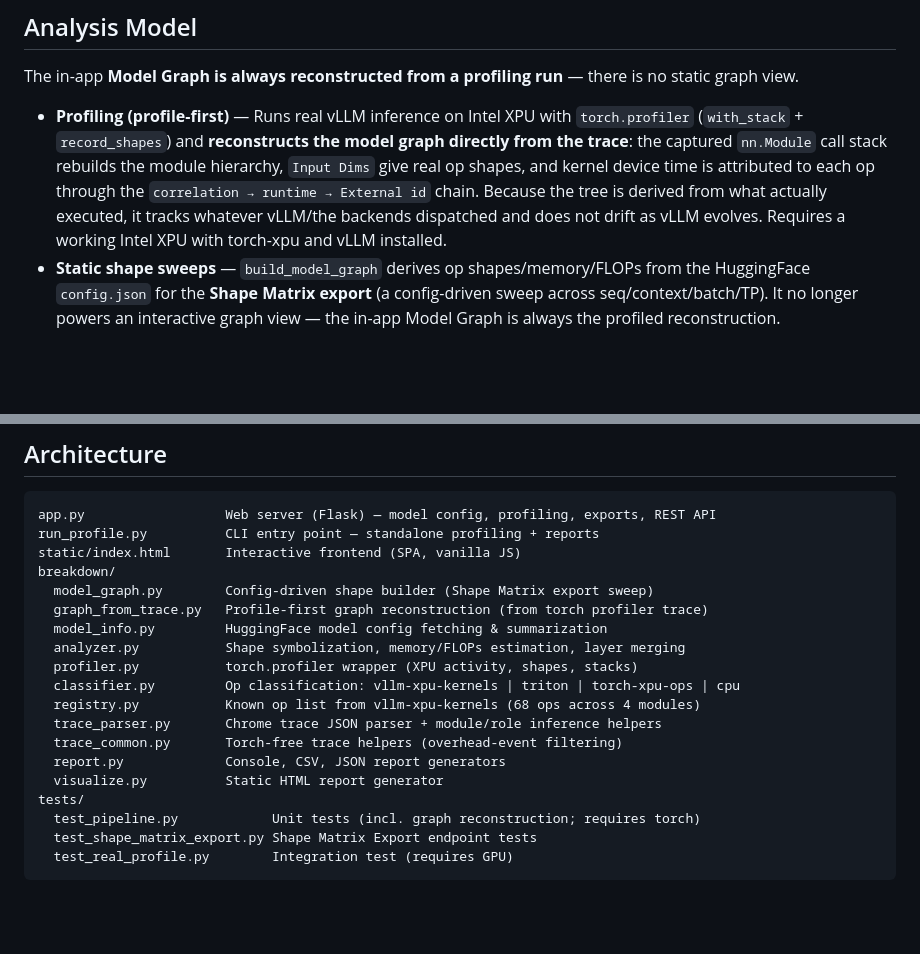
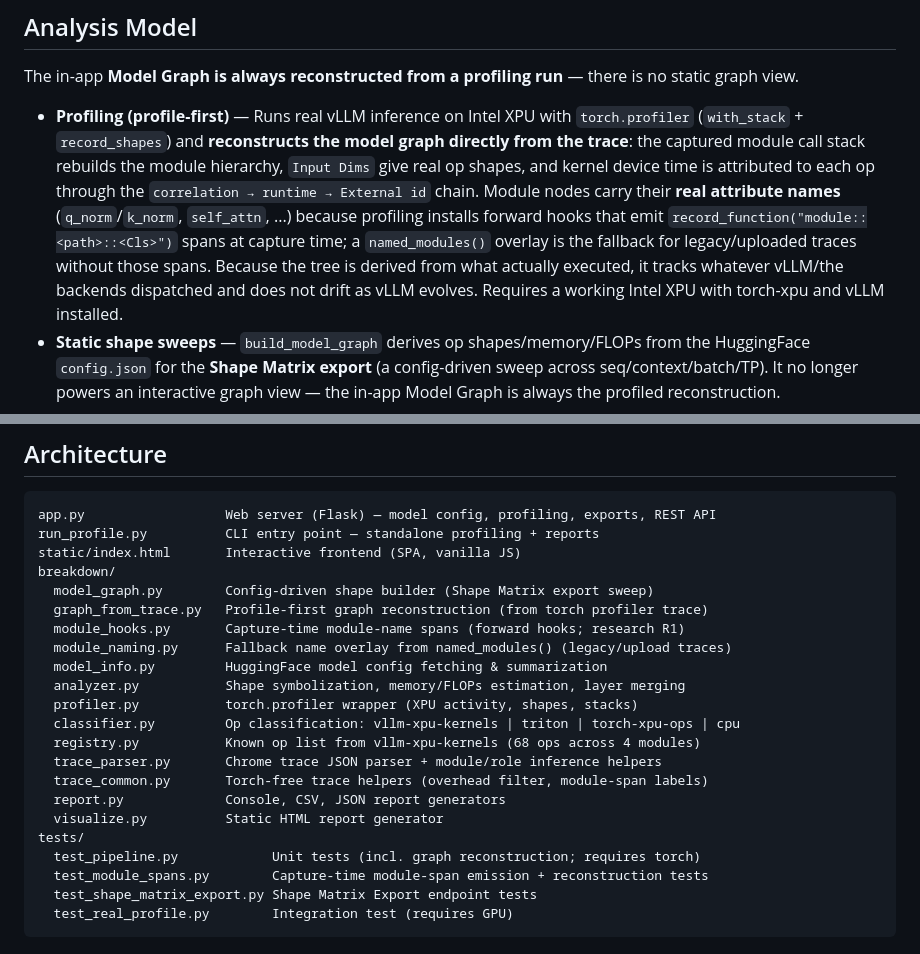
Before and after one commit to yangulei/vllm-xpu-breakdown, a Markdown page: README.md, 2 parts joined by grey strips. Rendered like a GitHub page; blank space fills up the shorter version.

````diff
--- a/README.md
+++ b/README.md
@@ -19,10 +19,14 @@ is no static graph view.
 
 - **Profiling (profile-first)** — Runs real vLLM inference on Intel XPU with
   `torch.profiler` (`with_stack` + `record_shapes`) and **reconstructs the model
-  graph directly from the trace**: the captured `nn.Module` call stack rebuilds
-  the module hierarchy, `Input Dims` give real op shapes, and kernel device time
+  graph directly from the trace**: the captured module call stack rebuilds the
+  module hierarchy, `Input Dims` give real op shapes, and kernel device time
   is attributed to each op through the `correlation → runtime → External id`
-  chain. Because the tree is derived from what actually executed, it tracks
+  chain. Module nodes carry their **real attribute names** (`q_norm`/`k_norm`,
+  `self_attn`, ...) because profiling installs forward hooks that emit
+  `record_function("module::<path>::<Cls>")` spans at capture time; a
+  `named_modules()` overlay is the fallback for legacy/uploaded traces without
+  those spans. Because the tree is derived from what actually executed, it tracks
   whatever vLLM/the backends dispatched and does not drift as vLLM evolves.
   Requires a working Intel XPU with torch-xpu and vLLM installed.
 - **Static shape sweeps** — `build_model_graph` derives op shapes/memory/FLOPs
@@ -139,17 +143,20 @@ static/index.html       Interactive frontend (SPA, vanilla JS)
 breakdown/
   model_graph.py        Config-driven shape builder (Shape Matrix export sweep)
   graph_from_trace.py   Profile-first graph reconstruction (from torch profiler trace)
+  module_hooks.py       Capture-time module-name spans (forward hooks; research R1)
+  module_naming.py      Fallback name overlay from named_modules() (legacy/upload traces)
   model_info.py         HuggingFace model config fetching & summarization
   analyzer.py           Shape symbolization, memory/FLOPs estimation, layer merging
   profiler.py           torch.profiler wrapper (XPU activity, shapes, stacks)
   classifier.py         Op classification: vllm-xpu-kernels | triton | torch-xpu-ops | cpu
   registry.py           Known op list from vllm-xpu-kernels (68 ops across 4 modules)
   trace_parser.py       Chrome trace JSON parser + module/role inference helpers
-  trace_common.py       Torch-free trace helpers (overhead-event filtering)
+  trace_common.py       Torch-free trace helpers (overhead filter, module-span labels)
   report.py             Console, CSV, JSON report generators
   visualize.py          Static HTML report generator
 tests/
   test_pipeline.py            Unit tests (incl. graph reconstruction; requires torch)
+  test_module_spans.py        Capture-time module-span emission + reconstruction tests
   test_shape_matrix_export.py Shape Matrix Export endpoint tests
   test_real_profile.py        Integration test (requires GPU)
 ```
````
Also changed, not shown: .github/copilot-instructions.md (+2 -1 lines), AGENTS.md (+61 -15 lines).
